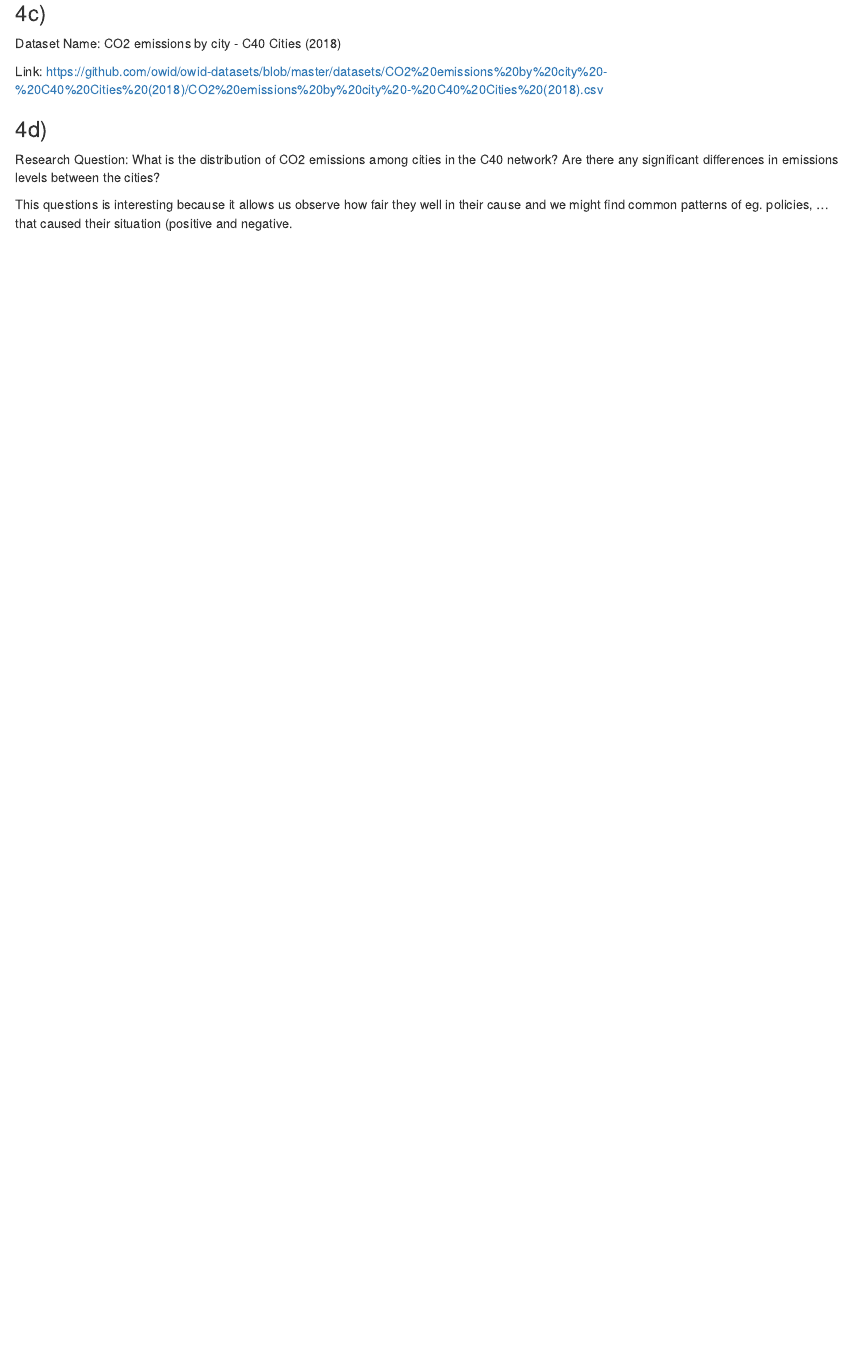
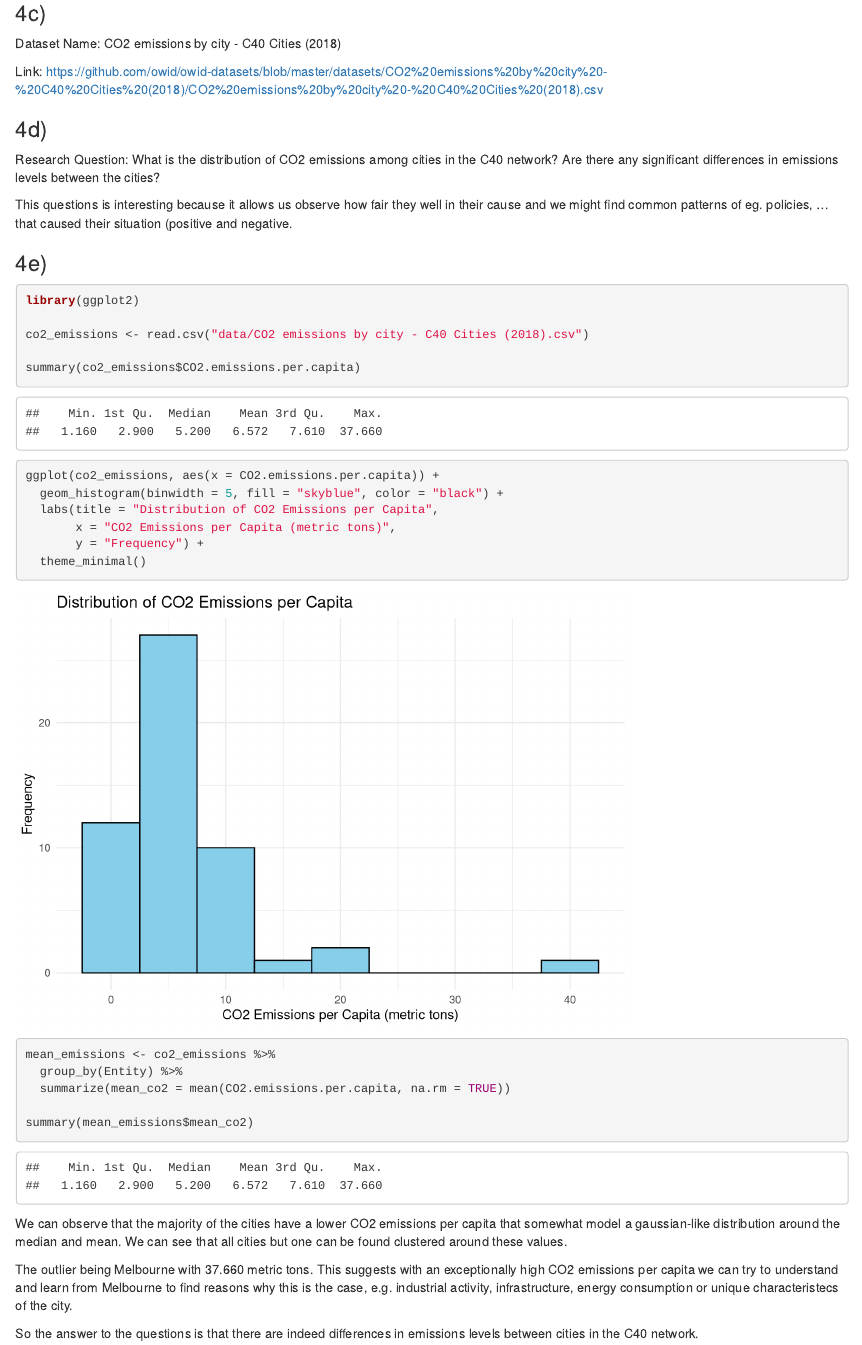
Before and after one commit to ju-le19/2024-exeRcise-sheet-3, an R Markdown document (ExerciseSheet_3_JLe.Rmd): the page in a window 1100 px wide, from 3430 px down. Rendered offline with R 4.5, knitr and Pandoc, with nearby package versions; drawn as R Markdown's standard HTML page in place of the format the file asks for.

Commit message:
exercise 4e

````diff
--- a/ExerciseSheet_3_JLe.Rmd
+++ b/ExerciseSheet_3_JLe.Rmd
@@ -118,3 +118,32 @@ Link: [https://github.com/owid/owid-datasets/blob/master/datasets/CO2%20emission
 Research Question: What is the distribution of CO2 emissions among cities in the C40 network? Are there any significant differences in emissions levels between the cities?
 
 This questions is interesting because it allows us observe how fair they well in their cause and we might find common patterns of eg. policies, ... that caused their situation (positive and negative.
+
+### 4e)
+
+```{r}
+library(ggplot2)
+
+co2_emissions <- read.csv("data/CO2 emissions by city - C40 Cities (2018).csv")
+
+summary(co2_emissions$CO2.emissions.per.capita)
+
+ggplot(co2_emissions, aes(x = CO2.emissions.per.capita)) +
+  geom_histogram(binwidth = 5, fill = "skyblue", color = "black") +
+  labs(title = "Distribution of CO2 Emissions per Capita",
+       x = "CO2 Emissions per Capita (metric tons)",
+       y = "Frequency") +
+  theme_minimal()
+
+mean_emissions <- co2_emissions %>%
+  group_by(Entity) %>%
+  summarize(mean_co2 = mean(CO2.emissions.per.capita, na.rm = TRUE))
+
+summary(mean_emissions$mean_co2)
+```
+
+We can observe that the majority of the cities have a lower CO2 emissions per capita that somewhat model a gaussian-like distribution around the median and mean. We can see that all cities but one can be found clustered around these values.
+
+The outlier being Melbourne with 37.660 metric tons. This suggests with an exceptionally high CO2 emissions per capita we can try to understand and learn from Melbourne to find reasons why this is the case, e.g. industrial activity, infrastructure, energy consumption or unique characteristecs of the city.\
+
+So the answer to the questions is that there are indeed differences in emissions levels between cities in the C40 network.
````
